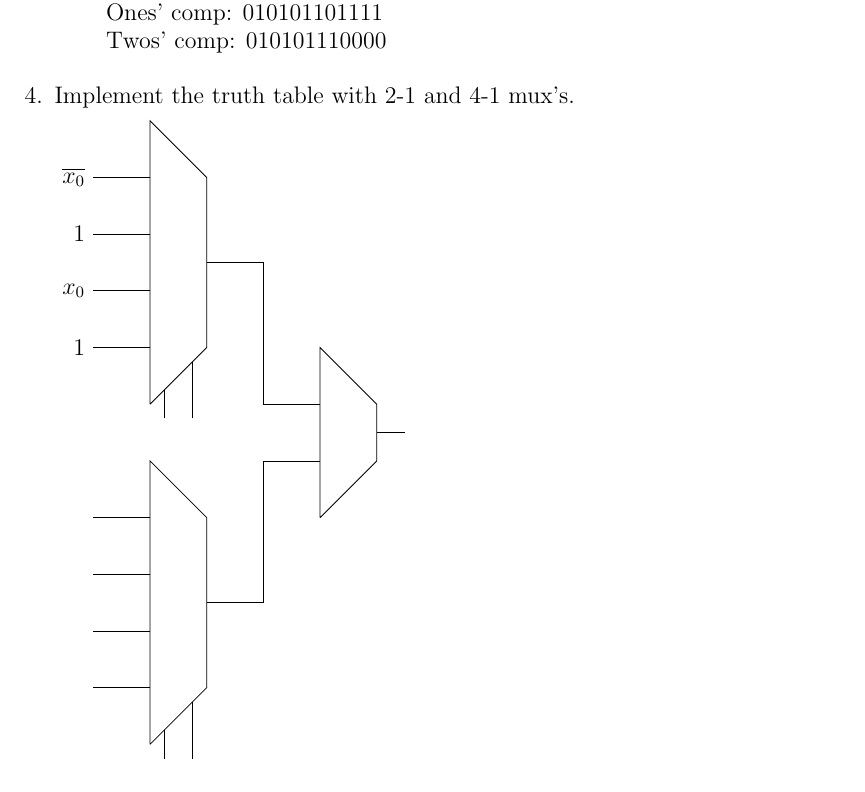
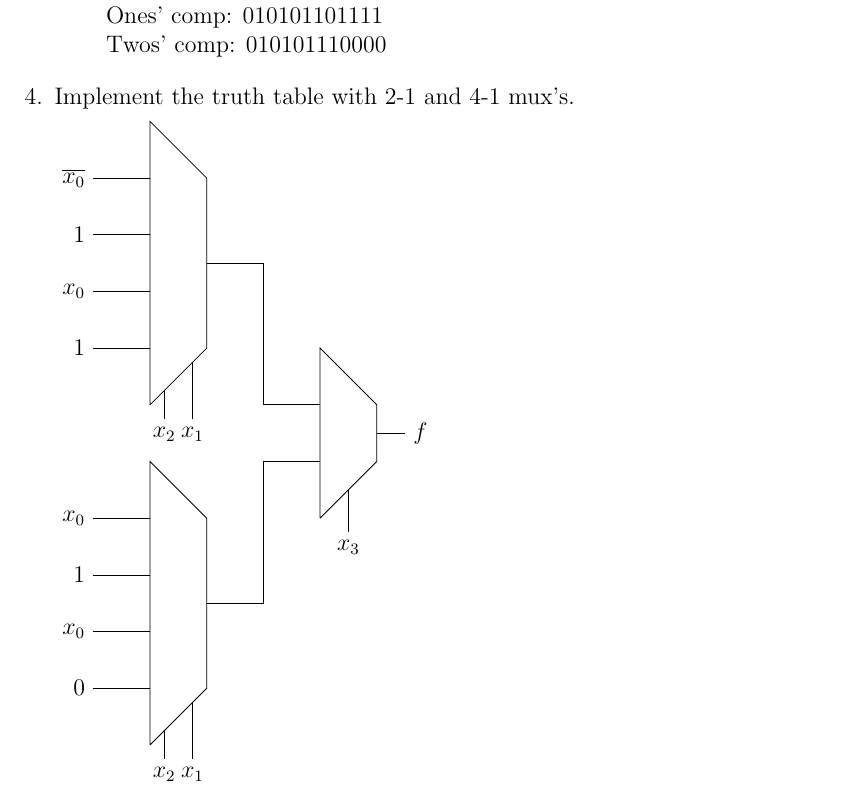
Before and after one commit to joneshf/ucd, a LaTeX problem sheet (ecs154A/hw2.tex): part of page 2 of 2, cut so that both start at the same text. Compiled offline with pdfLaTeX.

Commit message:
Finished muxes

```diff
--- a/ecs154A/hw2.tex
+++ b/ecs154A/hw2.tex
@@ -227,32 +227,33 @@
         \draw (0,8) node [left] {$x_0$} -- (1,8);
         \draw (0,7) node [left] {$1$} -- (1,7);
         % selectors
-        \draw (1.25,5.75) -- (1.25,6.25);
-        \draw (1.75,5.75) -- (1.75,6.75);
+        \draw (1.25,5.75) node [below] {$x_2$} -- (1.25,6.25);
+        \draw (1.75,5.75) node [below] {$x_1$} -- (1.75,6.75);
 
         \draw (1,6) -- (1,11) -- (2,10) -- (2,7) -- (1,6);
 
         % Second 4-1 Mux
         % input
-        \draw (0,4) -- (1,4);
-        \draw (0,3) -- (1,3);
-        \draw (0,2) -- (1,2);
-        \draw (0,1) -- (1,1);
+        \draw (0,4) node [left] {$x_0$} -- (1,4);
+        \draw (0,3) node [left] {$1$} -- (1,3);
+        \draw (0,2) node [left] {$x_0$} -- (1,2);
+        \draw (0,1) node [left] {$0$} -- (1,1);
         % selectors
-        \draw (1.25,-0.25) -- (1.25,0.25);
-        \draw (1.75,-0.25) -- (1.75,0.75);
+        \draw (1.25,-0.25) node [below] {$x_2$} -- (1.25,0.25);
+        \draw (1.75,-0.25) node [below] {$x_1$} -- (1.75,0.75);
 
         \draw (1,0) -- (1,5) -- (2,4) -- (2,1) -- (1,0);
 
         % 2-1 Mux
         \draw (4,4) -- (4,7) -- (5,6) -- (5,5) -- (4,4);
+        \draw (4.5,3.75) node [below] {$x_3$} -- (4.5,4.5);
 
         % Connect Mux's
         \draw (2,8.5) -| (3,6) -- (4,6);
         \draw (2,2.5) -| (3,5) -- (4,5);
 
         % Function output
-        \draw (5,5.5) -- (5.5,5.5);
+        \draw (5,5.5) -- (5.5,5.5) node [right] {$f$};
       \end{tikzpicture}
   \end{enumerate}
 \end{document}
```
Also changed, not shown: ecs154A/hw2.pdf.
